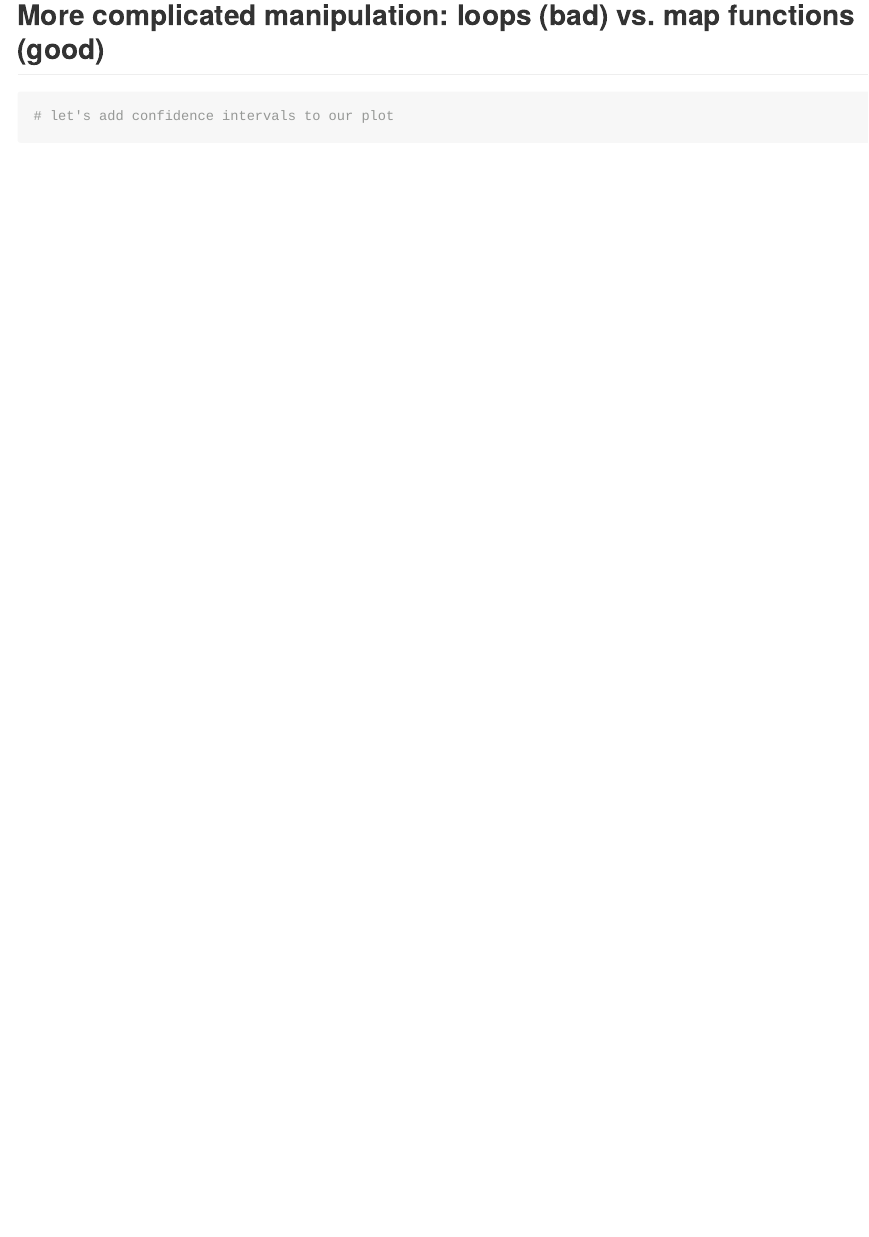
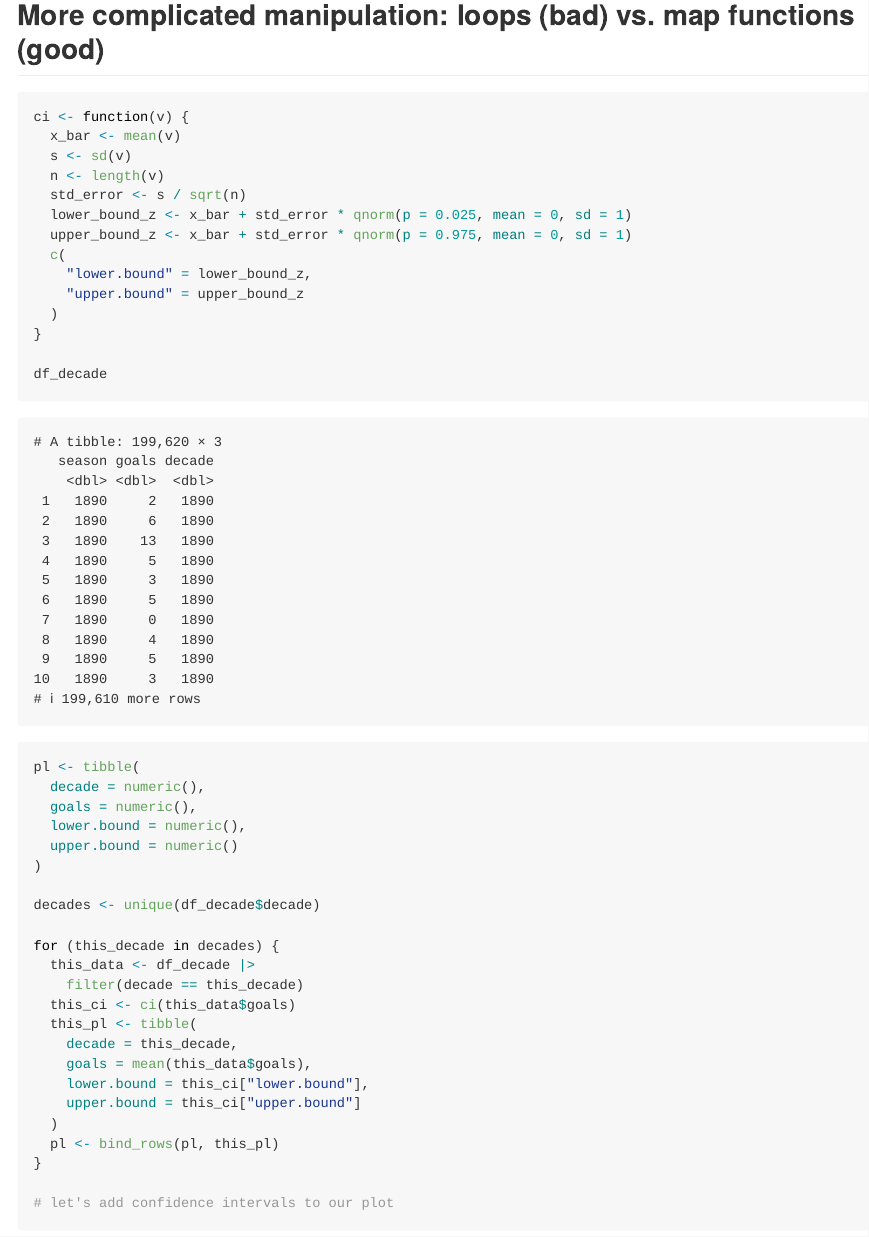
Before and after one commit to rferrali/polsc-uh2211, a Quarto document (lectures/lecture-6.qmd): the page in a window 1100 px wide, from 4410 px down before the commit and from 5680 px down after it, so that both start at the same text. The pictures show the output file docs/lectures/lecture-6.md that the author committed with the source, drawn offline in the style of GitHub.

Commit message:
in-lecture 7

````diff
--- a/lectures/lecture-6.qmd
+++ b/lectures/lecture-6.qmd
@@ -127,3 +153,38 @@ df |>
+ci <- function(v) {
+  x_bar <- mean(v)
+  s <- sd(v)
+  n <- length(v)
+  std_error <- s / sqrt(n)
+  lower_bound_z <- x_bar + std_error * qnorm(p = 0.025, mean = 0, sd = 1)
+  upper_bound_z <- x_bar + std_error * qnorm(p = 0.975, mean = 0, sd = 1)
+  c(
+    "lower.bound" = lower_bound_z,
+    "upper.bound" = upper_bound_z
+  )
+}
+
+df_decade
+pl <- tibble(
+  decade = numeric(),
+  goals = numeric(),
+  lower.bound = numeric(),
+  upper.bound = numeric()
+)
+
+decades <- unique(df_decade$decade)
+
+for (this_decade in decades) {
+  this_data <- df_decade |>
+    filter(decade == this_decade)
+  this_ci <- ci(this_data$goals)
+  this_pl <- tibble(
+    decade = this_decade,
+    goals = mean(this_data$goals),
+    lower.bound = this_ci["lower.bound"],
+    upper.bound = this_ci["upper.bound"]
+  )
+  pl <- bind_rows(pl, this_pl)
+}
 
 # let's add confidence intervals to our plot
 ```
````
Also changed, not shown: docs/lectures/lecture-6.md, lectures/lecture-6.qmd (26 more changed lines).
